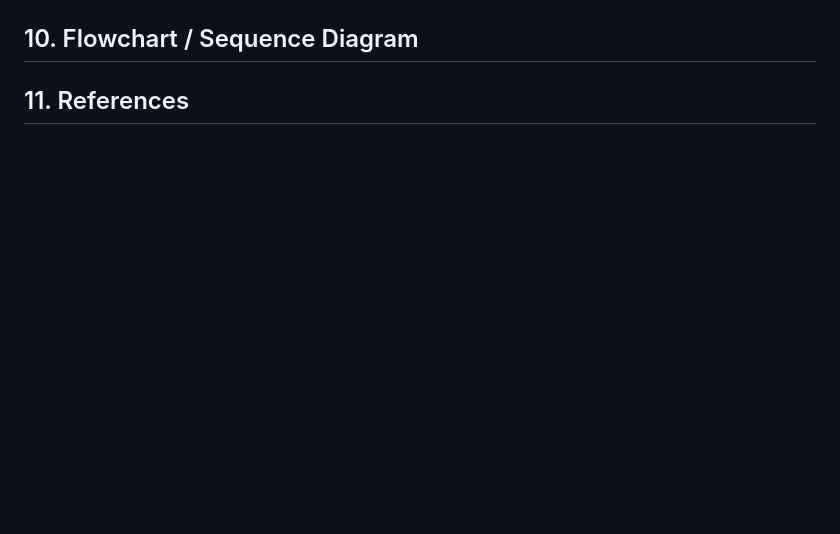
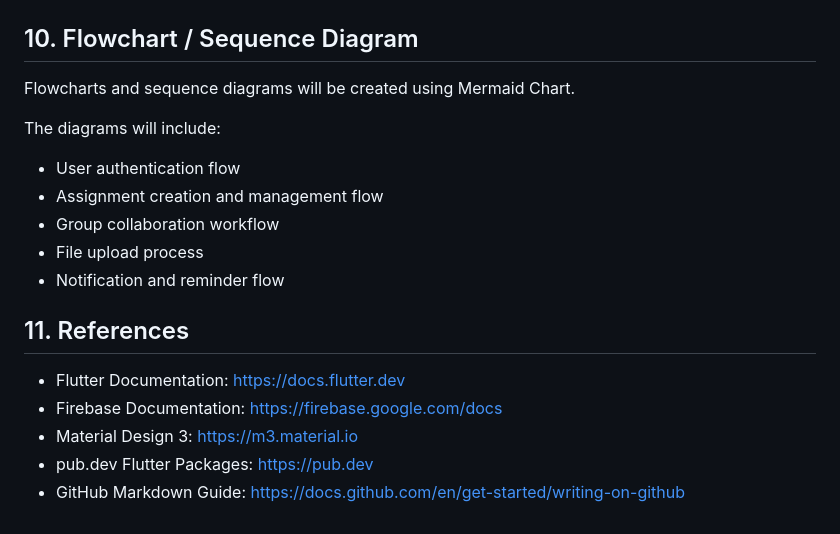
Before and after one commit to Apalpics/TaskFlow-Mobile-App, a Markdown page: README.md, the part around one of its changes. GitHub-like rendering; blank space fills up the shorter version.

```diff
--- a/README.md
+++ b/README.md
@@ -178,4 +168,19 @@ files
 
 ## 10. Flowchart / Sequence Diagram
 
+Flowcharts and sequence diagrams will be created using Mermaid Chart.
+
+The diagrams will include:
+- User authentication flow
+- Assignment creation and management flow
+- Group collaboration workflow
+- File upload process
+- Notification and reminder flow
+
 ## 11. References
+
+- Flutter Documentation: https://docs.flutter.dev
+- Firebase Documentation: https://firebase.google.com/docs
+- Material Design 3: https://m3.material.io
+- pub.dev Flutter Packages: https://pub.dev
+- GitHub Markdown Guide: https://docs.github.com/en/get-started/writing-on-github
```
Also changed, not shown: other parts of README.md (+40 -50 lines).
